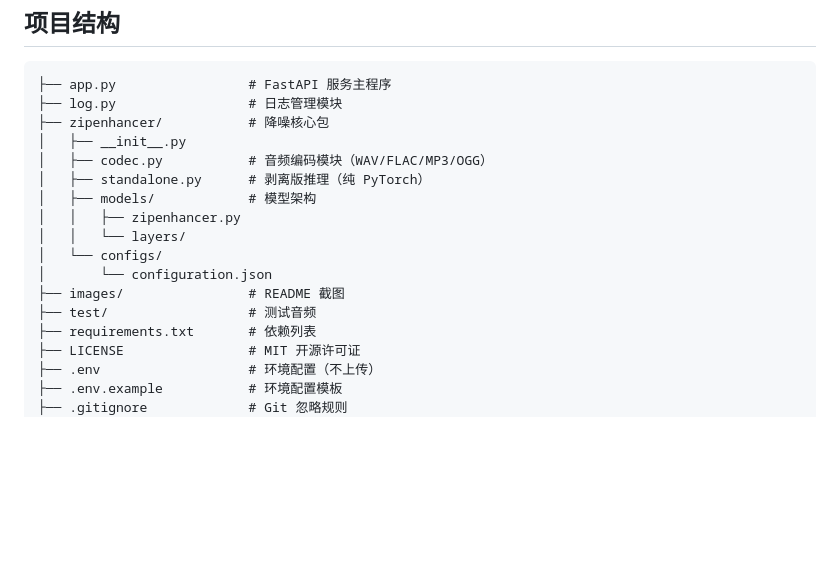
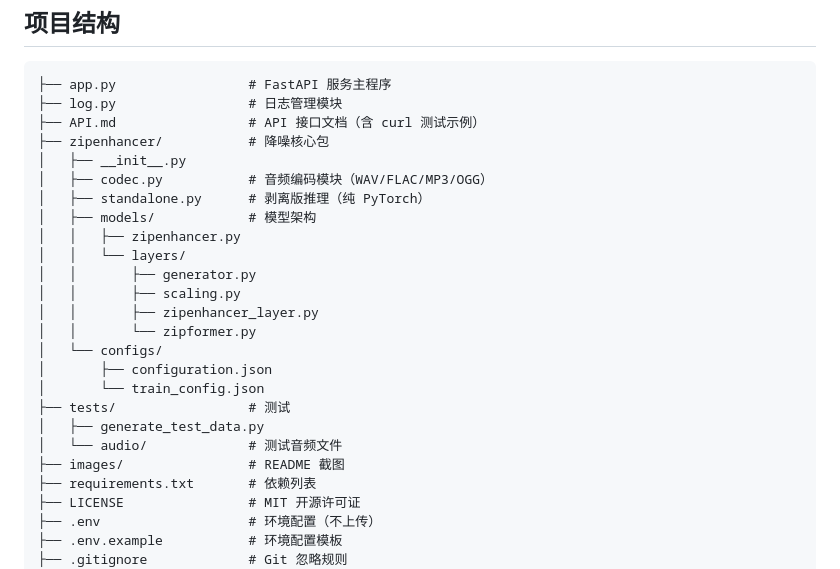
Before and after one commit to yenib7575/zipEnhancer, a Markdown page: README.md, the part around the change. Drawn GitHub-style; blank space fills up the shorter version.

Commit message:
docs：添加完整功能目录

````diff
--- a/README.md
+++ b/README.md
@@ -281,6 +281,7 @@ curl -X POST http://127.0.0.1:8765/denoise ^
 ```
 ├── app.py                 # FastAPI 服务主程序
 ├── log.py                 # 日志管理模块
+├── API.md                 # API 接口文档（含 curl 测试示例）
 ├── zipenhancer/           # 降噪核心包
 │   ├── __init__.py
 │   ├── codec.py           # 音频编码模块（WAV/FLAC/MP3/OGG）
@@ -288,10 +289,17 @@ curl -X POST http://127.0.0.1:8765/denoise ^
 │   ├── models/            # 模型架构
 │   │   ├── zipenhancer.py
 │   │   └── layers/
+│   │       ├── generator.py
+│   │       ├── scaling.py
+│   │       ├── zipenhancer_layer.py
+│   │       └── zipformer.py
 │   └── configs/
-│       └── configuration.json
+│       ├── configuration.json
+│       └── train_config.json
+├── tests/                 # 测试
+│   ├── generate_test_data.py
+│   └── audio/             # 测试音频文件
 ├── images/                # README 截图
-├── test/                  # 测试音频
 ├── requirements.txt       # 依赖列表
 ├── LICENSE                # MIT 开源许可证
 ├── .env                   # 环境配置（不上传）
````
